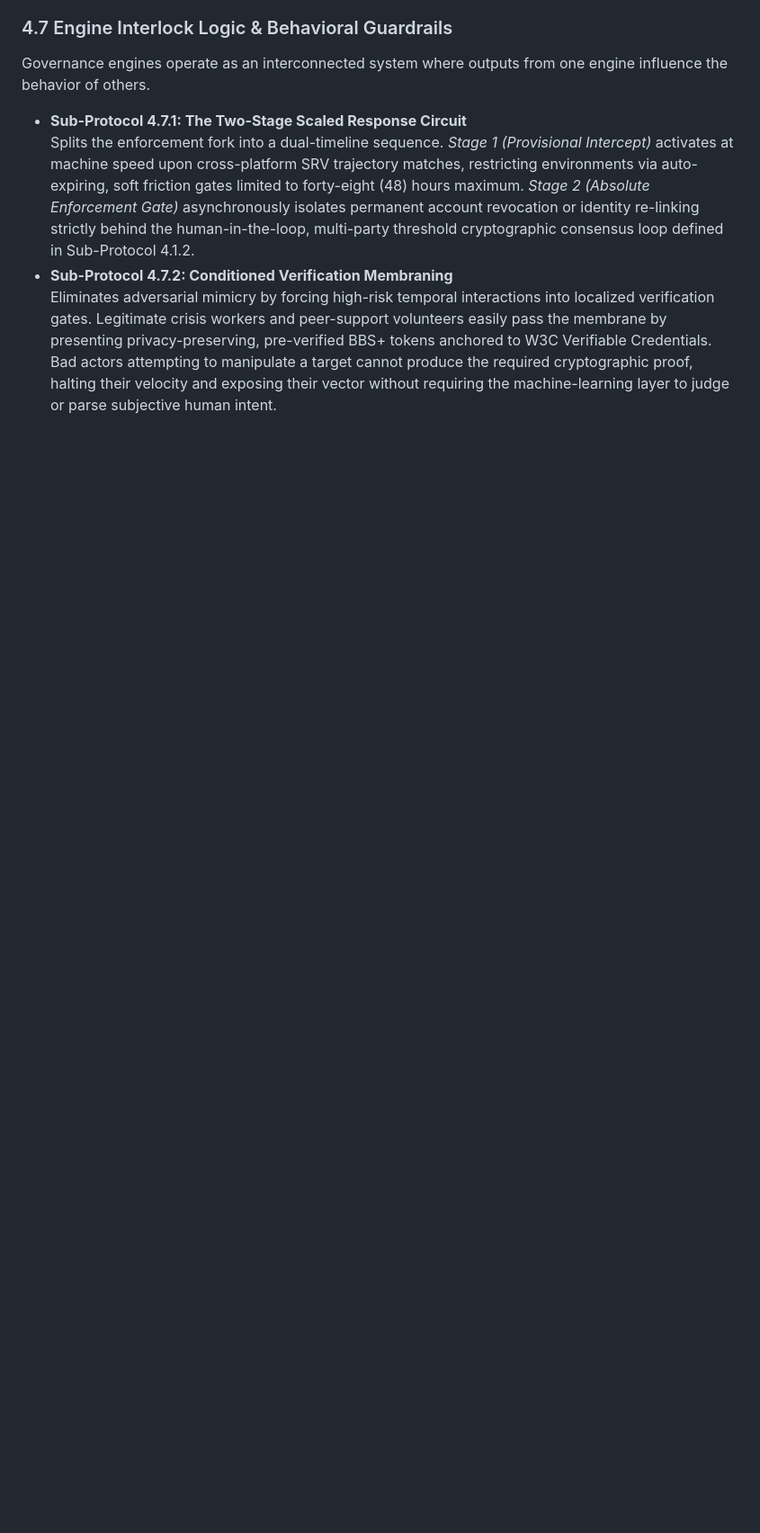
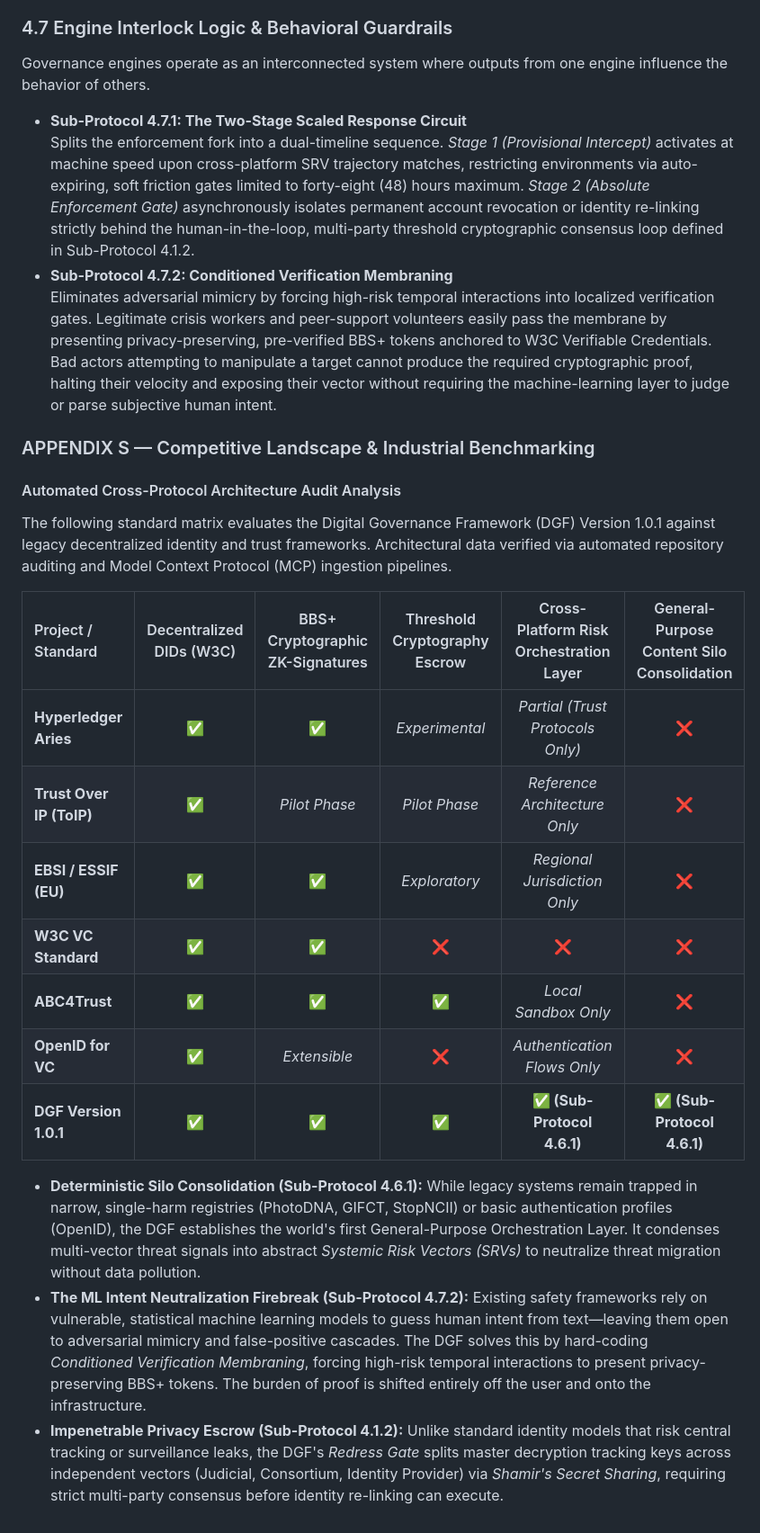
Before and after one commit to satx6672/digital-governance-framework, a Markdown page: readme.md, the part around the change. Shown at 90% size. GitHub-like rendering; blank space fills up the shorter version.

Commit message:
Expand readme with competitive landscape and benchmarking
Added appendix on competitive landscape and benchmarking for Digital Governance Framework (DGF) Version 1.0.1, including a standard matrix evaluating various decentralized identity frameworks.

```diff
--- a/readme.md
+++ b/readme.md
@@ -43,3 +43,22 @@ Governance engines operate as an interconnected system where outputs from one en
     Splits the enforcement fork into a dual-timeline sequence. *Stage 1 (Provisional Intercept)* activates at machine speed upon cross-platform SRV trajectory matches, restricting environments via auto-expiring, soft friction gates limited to forty-eight (48) hours maximum. *Stage 2 (Absolute Enforcement Gate)* asynchronously isolates permanent account revocation or identity re-linking strictly behind the human-in-the-loop, multi-party threshold cryptographic consensus loop defined in Sub-Protocol 4.1.2.
 *   **Sub-Protocol 4.7.2: Conditioned Verification Membraning**
     Eliminates adversarial mimicry by forcing high-risk temporal interactions into localized verification gates. Legitimate crisis workers and peer-support volunteers easily pass the membrane by presenting privacy-preserving, pre-verified BBS+ tokens anchored to W3C Verifiable Credentials. Bad actors attempting to manipulate a target cannot produce the required cryptographic proof, halting their velocity and exposing their vector without requiring the machine-learning layer to judge or parse subjective human intent.
+
+### APPENDIX S — Competitive Landscape & Industrial Benchmarking
+#### Automated Cross-Protocol Architecture Audit Analysis
+
+The following standard matrix evaluates the Digital Governance Framework (DGF) Version 1.0.1 against legacy decentralized identity and trust frameworks. Architectural data verified via automated repository auditing and Model Context Protocol (MCP) ingestion pipelines.
+
+| Project / Standard | Decentralized DIDs (W3C) | BBS+ Cryptographic ZK-Signatures | Threshold Cryptography Escrow | Cross-Platform Risk Orchestration Layer | General-Purpose Content Silo Consolidation |
+| :--- | :---: | :---: | :---: | :---: | :---: |
+| **Hyperledger Aries** | ✅ | ✅ | *Experimental* | *Partial (Trust Protocols Only)* | ❌ |
+| **Trust Over IP (ToIP)** | ✅ | *Pilot Phase* | *Pilot Phase* | *Reference Architecture Only* | ❌ |
+| **EBSI / ESSIF (EU)** | ✅ | ✅ | *Exploratory* | *Regional Jurisdiction Only* | ❌ |
+| **W3C VC Standard** | ✅ | ✅ | ❌ | ❌ | ❌ |
+| **ABC4Trust** | ✅ | ✅ | ✅ | *Local Sandbox Only* | ❌ |
+| **OpenID for VC** | ✅ | *Extensible* | ❌ | *Authentication Flows Only* | ❌ |
+| **DGF Version 1.0.1** | **✅** | **✅** | **✅** | **✅ (Sub-Protocol 4.6.1)** | **✅ (Sub-Protocol 4.6.1)** |
+
+*   **Deterministic Silo Consolidation (Sub-Protocol 4.6.1):** While legacy systems remain trapped in narrow, single-harm registries (PhotoDNA, GIFCT, StopNCII) or basic authentication profiles (OpenID), the DGF establishes the world's first General-Purpose Orchestration Layer. It condenses multi-vector threat signals into abstract *Systemic Risk Vectors (SRVs)* to neutralize threat migration without data pollution.
+*   **The ML Intent Neutralization Firebreak (Sub-Protocol 4.7.2):** Existing safety frameworks rely on vulnerable, statistical machine learning models to guess human intent from text—leaving them open to adversarial mimicry and false-positive cascades. The DGF solves this by hard-coding *Conditioned Verification Membraning*, forcing high-risk temporal interactions to present privacy-preserving BBS+ tokens. The burden of proof is shifted entirely off the user and onto the infrastructure.
+*   **Impenetrable Privacy Escrow (Sub-Protocol 4.1.2):** Unlike standard identity models that risk central tracking or surveillance leaks, the DGF's *Redress Gate* splits master decryption tracking keys across independent vectors (Judicial, Consortium, Identity Provider) via *Shamir's Secret Sharing*, requiring strict multi-party consensus before identity re-linking can execute.
```
